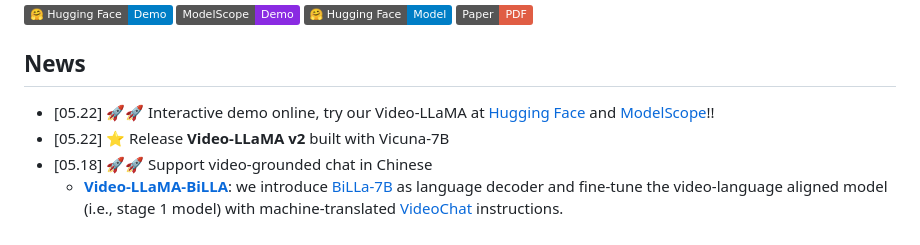
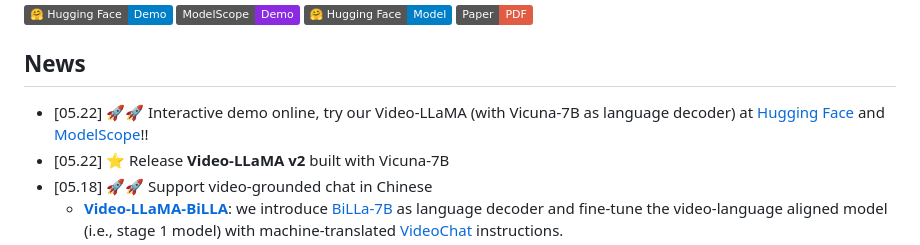
Before and after one commit to DAMO-NLP-SG/Video-LLaMA, a Markdown page: README.md, the part around the change. GitHub-like rendering; badges without logos.

Commit message:
Mention the language decoder used in the currently deployed model

```diff
--- a/README.md
+++ b/README.md
@@ -17,7 +17,7 @@ This is the repo for the Video-LLaMA project, which is working on empowering lar
 </div>
 
 ## News
-- [05.22] 🚀🚀 Interactive demo online, try our Video-LLaMA at [Hugging Face](https://huggingface.co/spaces/DAMO-NLP-SG/Video-LLaMA) and [ModelScope](https://pre.modelscope.cn/studios/damo/video-llama/summary)!!
+- [05.22] 🚀🚀 Interactive demo online, try our Video-LLaMA (with Vicuna-7B as language decoder) at [Hugging Face](https://huggingface.co/spaces/DAMO-NLP-SG/Video-LLaMA) and [ModelScope](https://pre.modelscope.cn/studios/damo/video-llama/summary)!!
 - [05.22] ⭐️ Release **Video-LLaMA v2** built with Vicuna-7B
 - [05.18] 🚀🚀 Support video-grounded chat in Chinese
     - [**Video-LLaMA-BiLLA**](https://huggingface.co/DAMO-NLP-SG/Video-LLaMA-Series/resolve/main/finetune-billa7b-zh.pth): we introduce [BiLLa-7B](https://huggingface.co/Neutralzz/BiLLa-7B-SFT) as language decoder and fine-tune the video-language aligned model (i.e., stage 1 model) with machine-translated [VideoChat](https://github.com/OpenGVLab/InternVideo/tree/main/Data/instruction_data) instructions.
```
